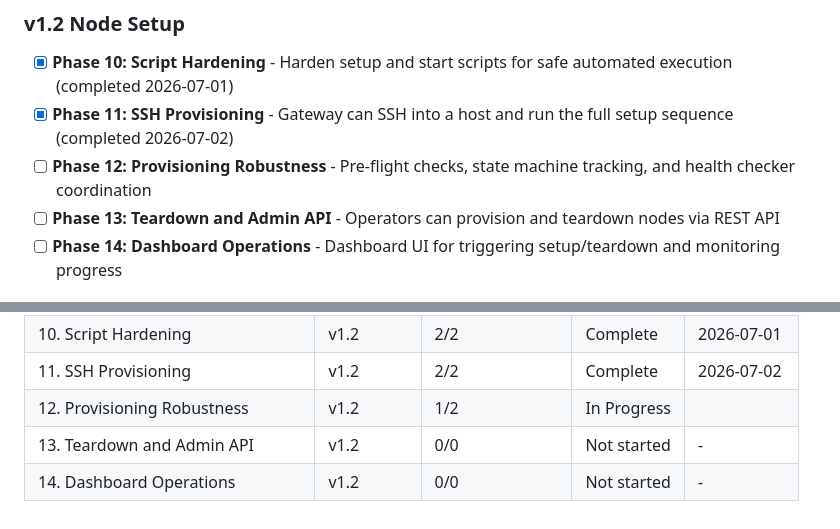
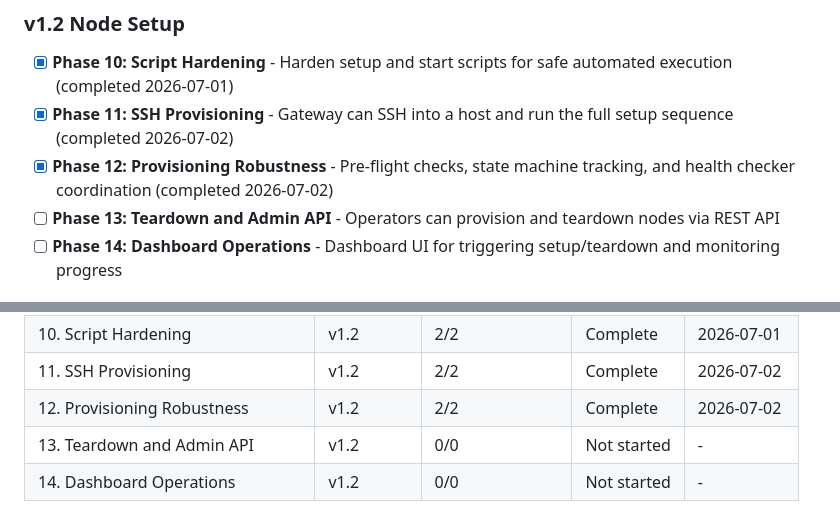
Before and after one commit to grafuls/qiip, a Markdown page: .planning/ROADMAP.md, 2 parts joined by grey strips. GitHub-like rendering.

Commit message:
docs(phase-12): update tracking after wave 2

```diff
--- a/.planning/ROADMAP.md
+++ b/.planning/ROADMAP.md
@@ -33,7 +33,7 @@
 
 - [x] **Phase 10: Script Hardening** - Harden setup and start scripts for safe automated execution (completed 2026-07-01)
 - [x] **Phase 11: SSH Provisioning** - Gateway can SSH into a host and run the full setup sequence (completed 2026-07-02)
-- [ ] **Phase 12: Provisioning Robustness** - Pre-flight checks, state machine tracking, and health checker coordination
+- [x] **Phase 12: Provisioning Robustness** - Pre-flight checks, state machine tracking, and health checker coordination (completed 2026-07-02)
 - [ ] **Phase 13: Teardown and Admin API** - Operators can provision and teardown nodes via REST API
 - [ ] **Phase 14: Dashboard Operations** - Dashboard UI for triggering setup/teardown and monitoring progress
 
@@ -152,6 +152,6 @@ Plans:
 | 9. Live Metrics and Auto-Refresh | v1.1 | 1/1 | Complete | 2026-07-01 |
 | 10. Script Hardening | v1.2 | 2/2 | Complete    | 2026-07-01 |
 | 11. SSH Provisioning | v1.2 | 2/2 | Complete    | 2026-07-02 |
-| 12. Provisioning Robustness | v1.2 | 1/2 | In Progress|  |
+| 12. Provisioning Robustness | v1.2 | 2/2 | Complete   | 2026-07-02 |
 | 13. Teardown and Admin API | v1.2 | 0/0 | Not started | - |
 | 14. Dashboard Operations | v1.2 | 0/0 | Not started | - |
```
Also changed, not shown: other parts of .planning/ROADMAP.md (+1 -1 lines).
